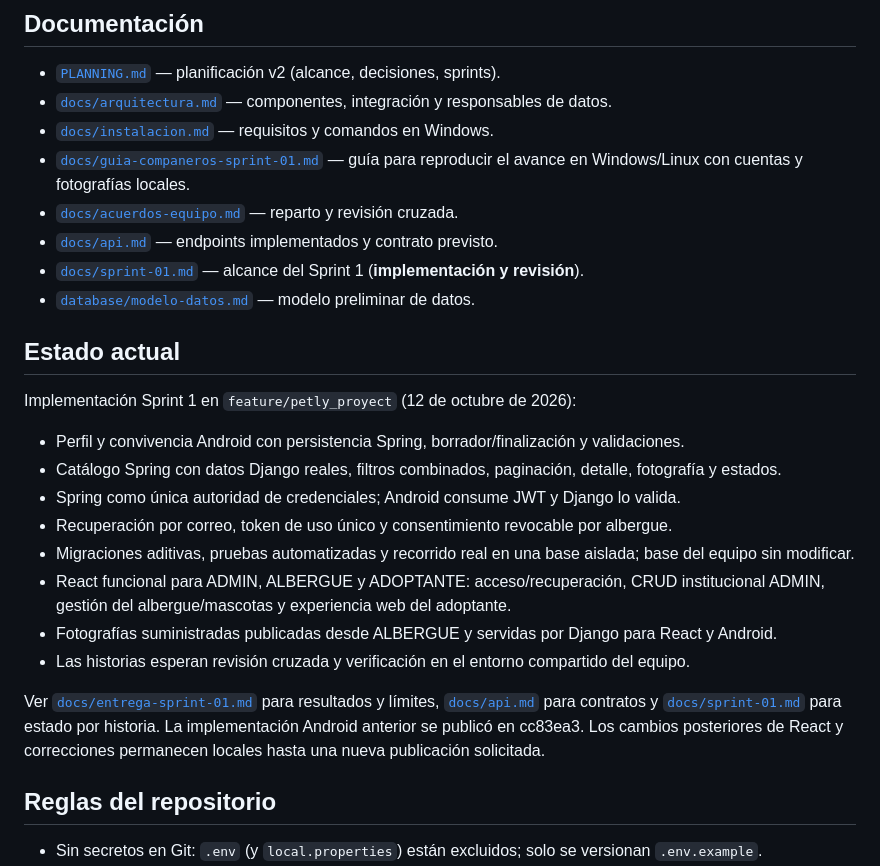
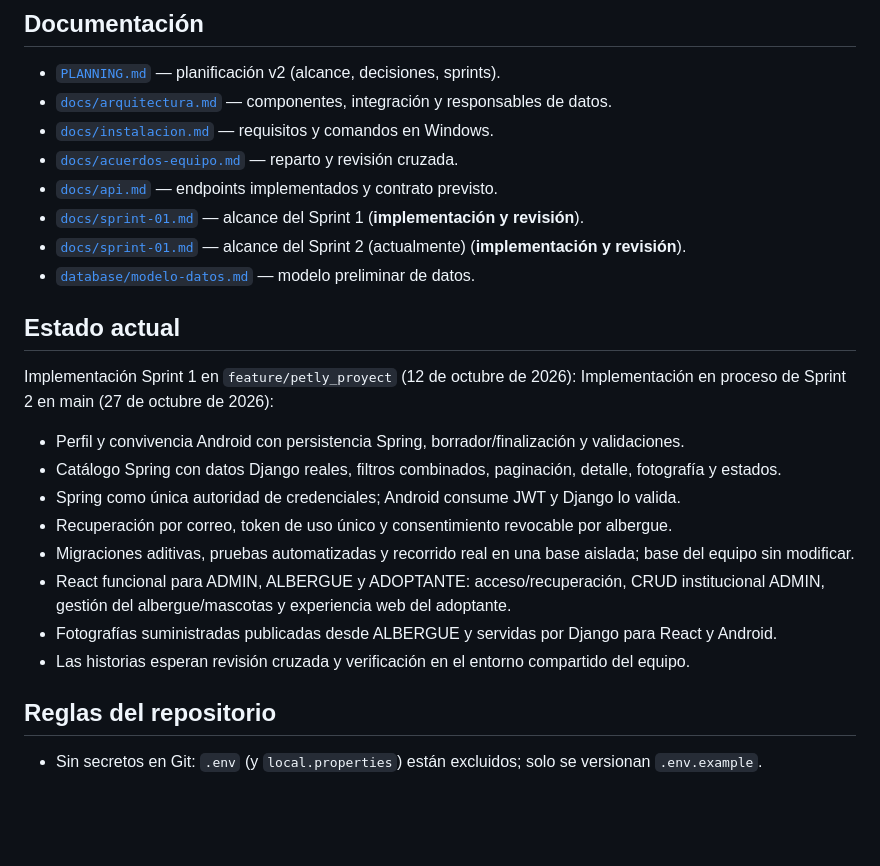
Before and after one commit to Programer-DMeli/Petly_Proyect, a Markdown page: README.md, the part around the change. Rendered like a GitHub page; blank space fills up the shorter version.

Commit message:
Revise sprint documentation and current implementation status
Updated sprint documentation and current status in README.

```diff
--- a/README.md
+++ b/README.md
@@ -79,15 +79,16 @@ Respuesta básica, sin información sensible (versión, base de datos o rutas).
 - [`PLANNING.md`](PLANNING.md) — planificación v2 (alcance, decisiones, sprints).
 - [`docs/arquitectura.md`](docs/arquitectura.md) — componentes, integración y responsables de datos.
 - [`docs/instalacion.md`](docs/instalacion.md) — requisitos y comandos en Windows.
-- [`docs/guia-companeros-sprint-01.md`](docs/guia-companeros-sprint-01.md) — guía para reproducir el avance en Windows/Linux con cuentas y fotografías locales.
 - [`docs/acuerdos-equipo.md`](docs/acuerdos-equipo.md) — reparto y revisión cruzada.
 - [`docs/api.md`](docs/api.md) — endpoints implementados y contrato previsto.
 - [`docs/sprint-01.md`](docs/sprint-01.md) — alcance del Sprint 1 (**implementación y revisión**).
+- [`docs/sprint-01.md`](sprint-02-descripcion-originales.md) — alcance del Sprint 2 (actualmente) (**implementación y revisión**).
 - [`database/modelo-datos.md`](database/modelo-datos.md) — modelo preliminar de datos.
 
 ## Estado actual
 
 Implementación Sprint 1 en `feature/petly_proyect` (12 de octubre de 2026):
+Implementación en proceso de  Sprint 2 en main (27 de octubre de 2026):
 
 - Perfil y convivencia Android con persistencia Spring, borrador/finalización y validaciones.
 - Catálogo Spring con datos Django reales, filtros combinados, paginación, detalle, fotografía y estados.
@@ -98,7 +99,6 @@ Implementación Sprint 1 en `feature/petly_proyect` (12 de octubre de 2026):
 - Fotografías suministradas publicadas desde ALBERGUE y servidas por Django para React y Android.
 - Las historias esperan revisión cruzada y verificación en el entorno compartido del equipo.
 
-Ver [`docs/entrega-sprint-01.md`](docs/entrega-sprint-01.md) para resultados y límites, [`docs/api.md`](docs/api.md) para contratos y [`docs/sprint-01.md`](docs/sprint-01.md) para estado por historia. La implementación Android anterior se publicó en cc83ea3. Los cambios posteriores de React y correcciones permanecen locales hasta una nueva publicación solicitada.
 
 ## Reglas del repositorio
 
```
